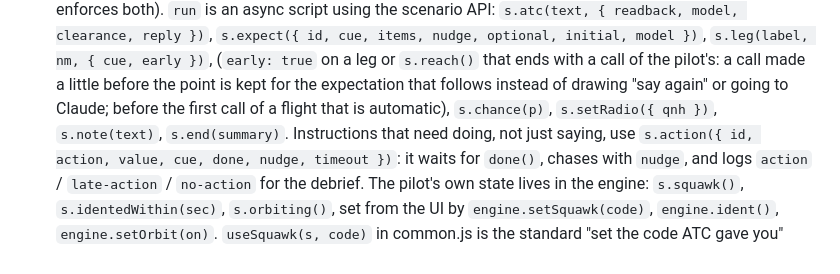
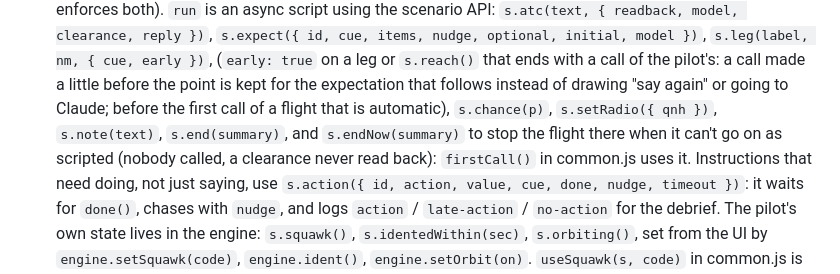
Before and after one commit to crystalmark/rt-trainer, a Markdown page: CLAUDE.md, the part around the change. GitHub-like rendering.

Commit message:
Note s.endNow in the scenario API
Co-Authored-By: Claude Opus 5.5 <noreply@anthropic.com>

```diff
--- a/CLAUDE.md
+++ b/CLAUDE.md
@@ -28,7 +28,8 @@ no build step, no dependencies. Target browsers: Chrome on Android (Pixel) and m
   (`early: true` on a leg or `s.reach()` that ends with a call of the pilot's: a call made a little before the
   point is kept for the expectation that follows instead of drawing "say again" or going to Claude; before the
   first call of a flight that is automatic),
-  `s.chance(p)`, `s.setRadio({ qnh })`, `s.note(text)`, `s.end(summary)`.
+  `s.chance(p)`, `s.setRadio({ qnh })`, `s.note(text)`, `s.end(summary)`, and `s.endNow(summary)` to stop the flight there when
+  it can't go on as scripted (nobody called, a clearance never read back): `firstCall()` in common.js uses it.
   Instructions that need doing, not just saying, use `s.action({ id, action, value, cue, done, nudge, timeout })`:
   it waits for `done()`, chases with `nudge`, and logs `action` / `late-action` / `no-action` for the debrief.
   The pilot's own state lives in the engine: `s.squawk()`, `s.identedWithin(sec)`, `s.orbiting()`, set from the UI
```
